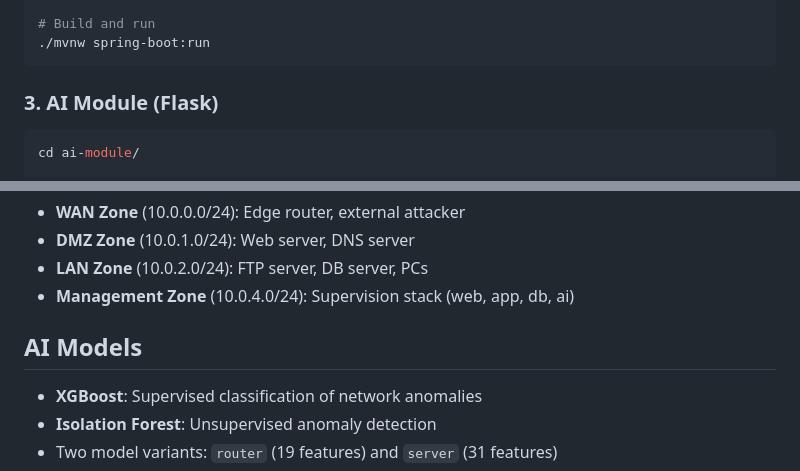
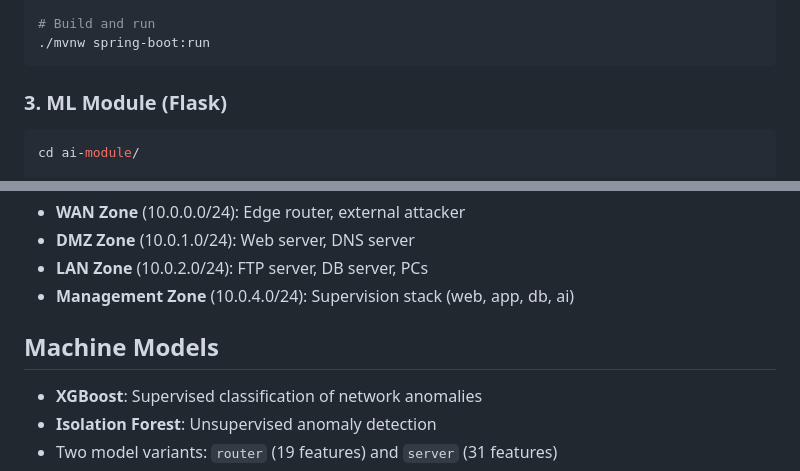
Before and after one commit to sidihasnat/telecom-network-supervision-PFE-, a Markdown page: README.md, 2 parts joined by grey strips. GitHub-like rendering.

````diff
--- a/README.md
+++ b/README.md
@@ -81,7 +81,7 @@ cp src/main/resources/application.properties.example src/main/resources/applicat
 ./mvnw spring-boot:run
 ```
 
-### 3. AI Module (Flask)
+### 3. ML Module (Flask)
 
 ```bash
 cd ai-module/
@@ -130,7 +130,7 @@ The ContainerLab topology consists of 14 nodes across 4 network zones:
 - **LAN Zone** (10.0.2.0/24): FTP server, DB server, PCs
 - **Management Zone** (10.0.4.0/24): Supervision stack (web, app, db, ai)
 
-## AI Models
+## Machine Models
 
 - **XGBoost**: Supervised classification of network anomalies
 - **Isolation Forest**: Unsupervised anomaly detection
````
